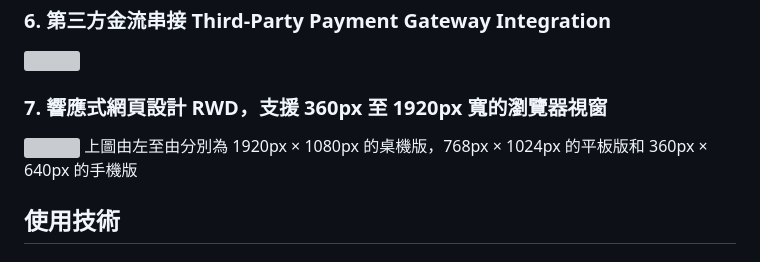
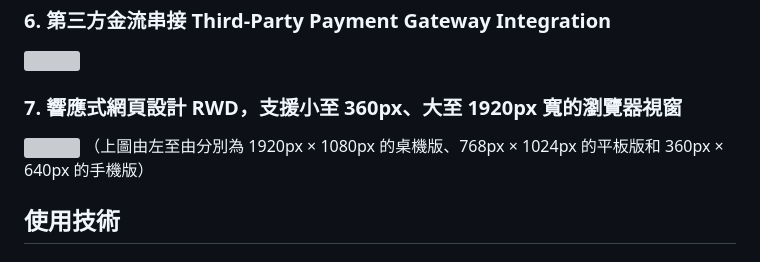
Before and after one commit to Wendyooo7/WeHelp_Stage2, a Markdown page: README.md, the part around the change. Drawn GitHub-style; grey boxes are pictures that could not be loaded.

Commit message:
docs: update README.md

```diff
--- a/README.md
+++ b/README.md
@@ -40,9 +40,9 @@
 ### 6. 第三方金流串接 Third-Party Payment Gateway Integration
 <img src="https://res.cloudinary.com/dw2ix0vr3/image/upload/TapPay-optimized_cak2fs.gif" width="700" />
 
-### 7. 響應式網頁設計 RWD，支援 360px 至 1920px 寬的瀏覽器視窗
+### 7. 響應式網頁設計 RWD，支援小至 360px、大至 1920px 寬的瀏覽器視窗
 <img src="https://github.com/user-attachments/assets/d128015b-2e33-4398-9e74-c84be90ced31" />
-上圖由左至由分別為 1920px × 1080px 的桌機版，768px × 1024px 的平板版和 360px × 640px 的手機版
+（上圖由左至由分別為 1920px × 1080px 的桌機版、768px × 1024px 的平板版和 360px × 640px 的手機版）
 
 <br/>
 
```
